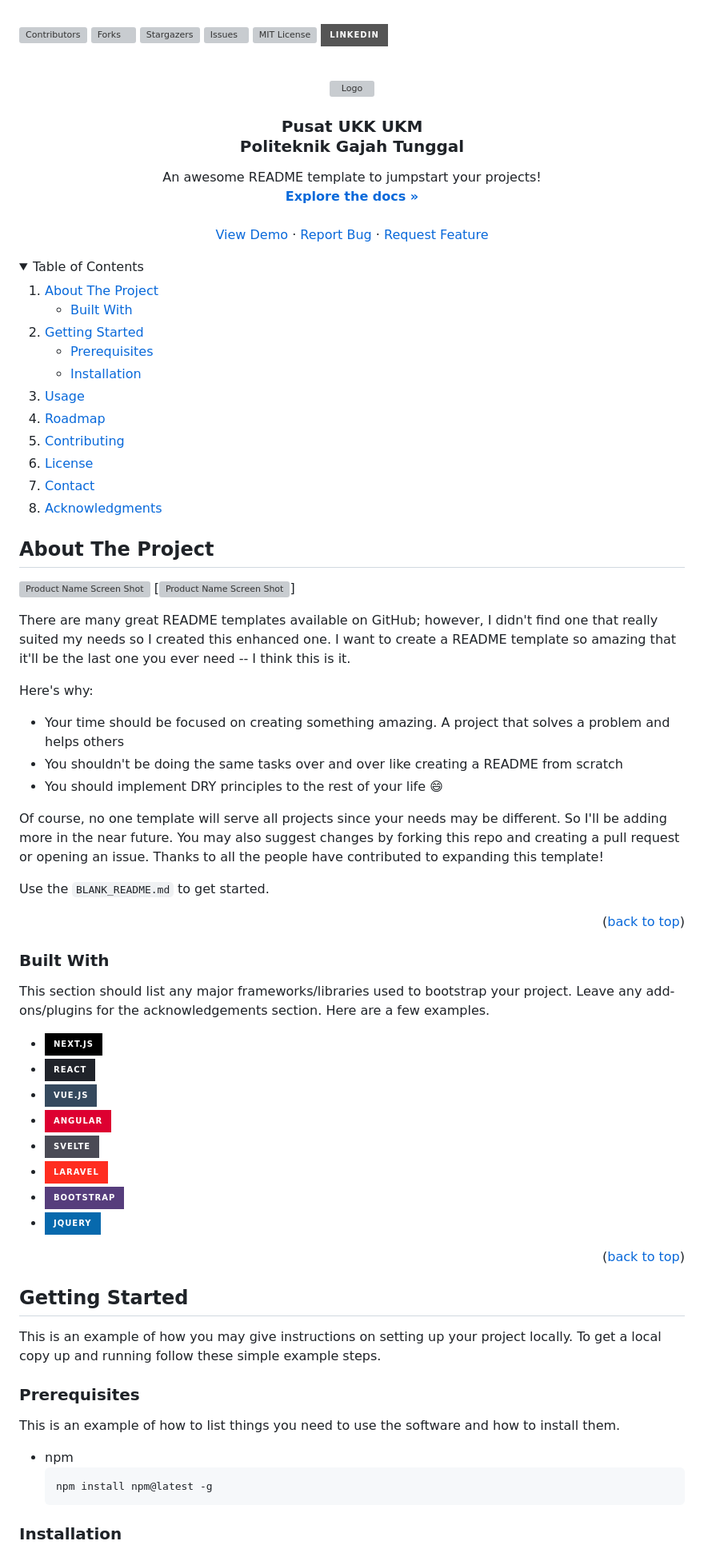
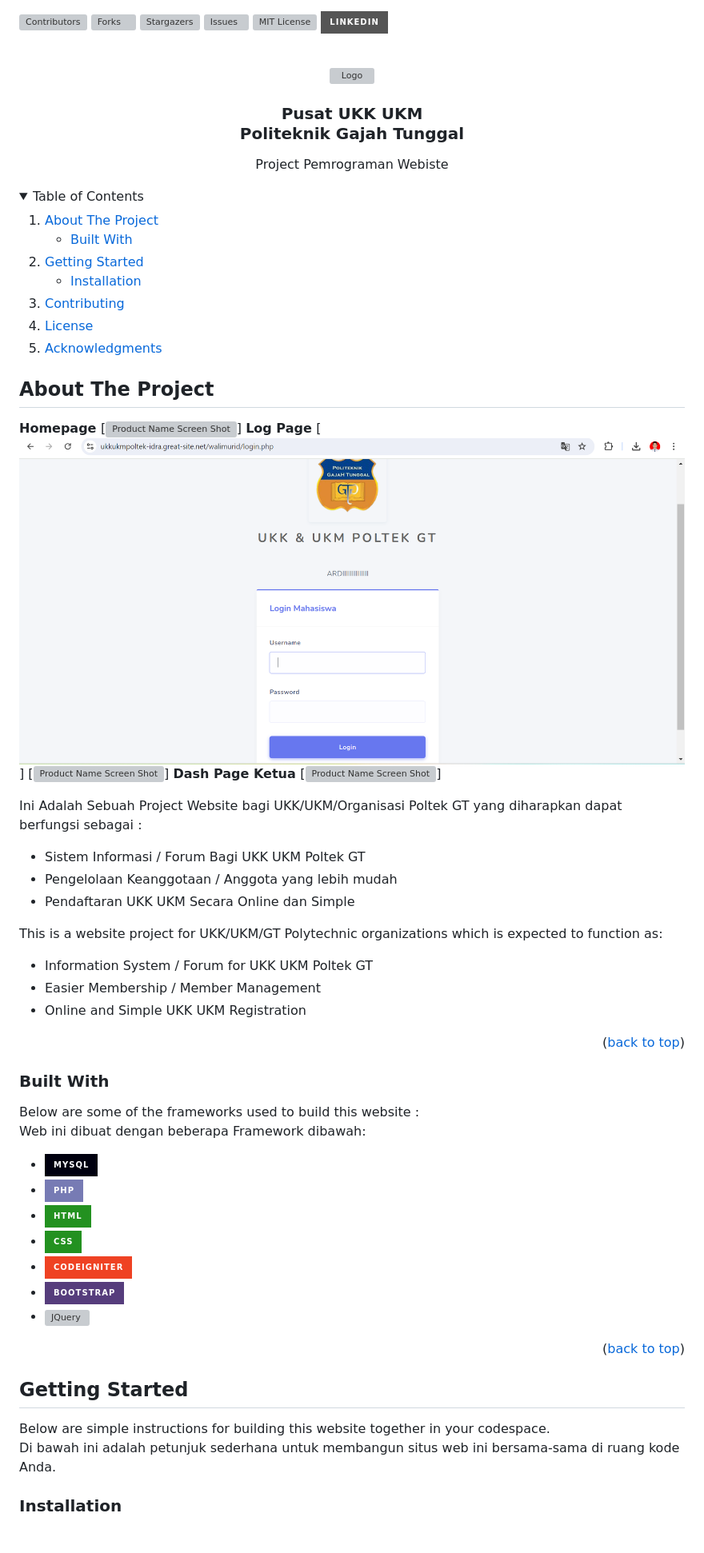
Before and after one commit to mardi12345/ukkukmpoltek, a Markdown page: README.md, the part around the change printed below. Shown: that part at 80% size. Drawn GitHub-style; folded sections open; badges without logos; grey boxes are pictures that could not be loaded.

Commit message:
finalREADME.md

````diff
--- a/README.md
+++ b/README.md
@@ -1,23 +1,4 @@
-<!-- Improved compatibility of back to top link: See: https://github.com/othneildrew/Best-README-Template/pull/73 -->
-<a id="readme-top"></a>
-<!--
-*** Thanks for checking out the Best-README-Template. If you have a suggestion
-*** that would make this better, please fork the repo and create a pull request
-*** or simply open an issue with the tag "enhancement".
-*** Don't forget to give the project a star!
-*** Thanks again! Now go create something AMAZING! :D
--->
 
-
-
-<!-- PROJECT SHIELDS -->
-<!--
-*** I'm using markdown "reference style" links for readability.
-*** Reference links are enclosed in brackets [ ] instead of parentheses ( ).
-*** See the bottom of this document for the declaration of the reference variables
-*** for contributors-url, forks-url, etc. This is an optional, concise syntax you may use.
-*** https://www.markdownguide.org/basic-syntax/#reference-style-links
--->
 [![Contributors][contributors-shield]][contributors-url]
 [![Forks][forks-shield]][forks-url]
 [![Stargazers][stars-shield]][stars-url]
@@ -37,16 +18,8 @@
   <h3 align="center">Pusat UKK UKM <br> Politeknik Gajah Tunggal </h3>
 
   <p align="center">
-    An awesome README template to jumpstart your projects!
-    <br />
-    <a href="https://github.com/othneildrew/Best-README-Template"><strong>Explore the docs »</strong></a>
-    <br />
-    <br />
-    <a href="https://github.com/othneildrew/Best-README-Template">View Demo</a>
-    ·
-    <a href="https://github.com/othneildrew/Best-README-Template/issues/new?labels=bug&template=bug-report---.md">Report Bug</a>
-    ·
-    <a href="https://github.com/othneildrew/Best-README-Template/issues/new?labels=enhancement&template=feature-request---.md">Request Feature</a>
+    Project Pemrograman Webiste
+    <br>
   </p>
 </div>
 
@@ -65,15 +38,11 @@
     <li>
       <a href="#getting-started">Getting Started</a>
       <ul>
-        <li><a href="#prerequisites">Prerequisites</a></li>
         <li><a href="#installation">Installation</a></li>
       </ul>
     </li>
-    <li><a href="#usage">Usage</a></li>
-    <li><a href="#roadmap">Roadmap</a></li>
     <li><a href="#contributing">Contributing</a></li>
     <li><a href="#license">License</a></li>
-    <li><a href="#contact">Contact</a></li>
     <li><a href="#acknowledgments">Acknowledgments</a></li>
   </ol>
 </details>
@@ -82,20 +51,23 @@
 
 <!-- ABOUT THE PROJECT -->
 ## About The Project
+<b> Homepage </b>
+[![Product Name Screen Shot][product-screenshot]]
+<b> Log Page </b>
+[![Product Name Screen Shot][product-screenshot2]]
+[![Product Name Screen Shot][product-screenshot3]]
+<b> Dash Page Ketua </b>
+[![Product Name Screen Shot][product-screenshot4]]
 
-[![Product Name Screen Shot][product-screenshot]](https://example.com)
-[![Product Name Screen Shot][product-screenshot2]]
+Ini Adalah Sebuah Project Website bagi UKK/UKM/Organisasi Poltek GT yang diharapkan dapat berfungsi sebagai :
+- Sistem Informasi / Forum Bagi UKK UKM Poltek GT
+- Pengelolaan Keanggotaan / Anggota yang lebih mudah
+- Pendaftaran UKK UKM Secara Online dan Simple
 
-There are many great README templates available on GitHub; however, I didn't find one that really suited my needs so I created this enhanced one. I want to create a README template so amazing that it'll be the last one you ever need -- I think this is it.
-
-Here's why:
-* Your time should be focused on creating something amazing. A project that solves a problem and helps others
-* You shouldn't be doing the same tasks over and over like creating a README from scratch
-* You should implement DRY principles to the rest of your life :smile:
-
-Of course, no one template will serve all projects since your needs may be different. So I'll be adding more in the near future. You may also suggest changes by forking this repo and creating a pull request or opening an issue. Thanks to all the people have contributed to expanding this template!
-
-Use the `BLANK_README.md` to get started.
+This is a website project for UKK/UKM/GT Polytechnic organizations which is expected to function as:
+- Information System / Forum for UKK UKM Poltek GT
+- Easier Membership / Member Management
+- Online and Simple UKK UKM Registration
 
 <p align="right">(<a href="#readme-top">back to top</a>)</p>
 
@@ -103,13 +75,13 @@ Use the `BLANK_README.md` to get started.
 
 ### Built With
 
-This section should list any major frameworks/libraries used to bootstrap your project. Leave any add-ons/plugins for the acknowledgements section. Here are a few examples.
+Below are some of the frameworks used to build this website : <br>
+Web ini dibuat dengan beberapa Framework dibawah:
 
 * [![Next][Next.js]][Next-url]
 * [![React][React.js]][React-url]
 * [![Vue][Vue.js]][Vue-url]
 * [![Angular][Angular.io]][Angular-url]
-* [![Svelte][Svelte.dev]][Svelte-url]
 * [![Laravel][Laravel.com]][Laravel-url]
 * [![Bootstrap][Bootstrap.com]][Bootstrap-url]
 * [![JQuery][JQuery.com]][JQuery-url]
@@ -117,20 +89,11 @@ This section should list any major frameworks/libraries used to bootstrap your p
 <p align="right">(<a href="#readme-top">back to top</a>)</p>
 
 
-
 <!-- GETTING STARTED -->
 ## Getting Started
 
-This is an example of how you may give instructions on setting up your project locally.
-To get a local copy up and running follow these simple example steps.
-
-### Prerequisites
-
-This is an example of how to list things you need to use the software and how to install them.
-* npm
-  ```sh
-  npm install npm@latest -g
-  ```
+Below are simple instructions for building this website together in your codespace. <br>
+Di bawah ini adalah petunjuk sederhana untuk membangun situs web ini bersama-sama di ruang kode Anda.
 
 ### Installation
 
````
Also changed, not shown: other parts of README.md (+34 -73 lines).
